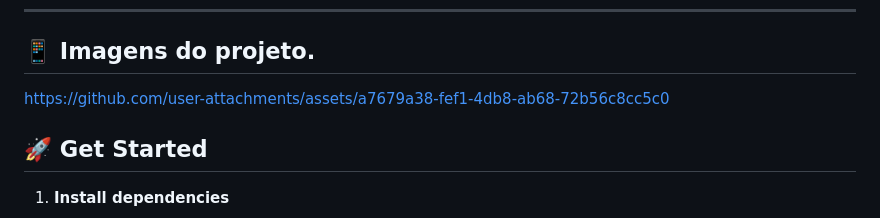
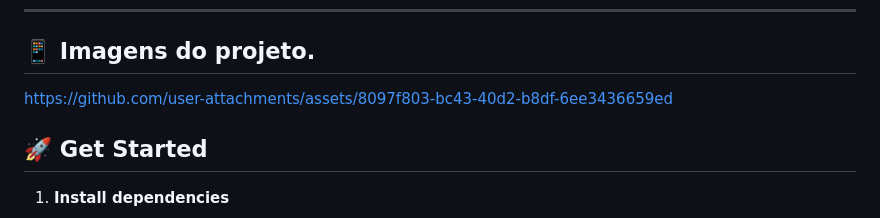
Before and after one commit to vitorsantabi/Music-Play-React-Native-app, a Markdown page: README.md, the part around the change. Drawn GitHub-style.

Commit message:
Replace old image link with new one
Updated image link in README.md.

```diff
--- a/README.md
+++ b/README.md
@@ -24,7 +24,10 @@ Este projeto apresenta uma interface premium com efeitos de glassmorphism, anima
 
 
 
-https://github.com/user-attachments/assets/a7679a38-fef1-4db8-ab68-72b56c8cc5c0
+
+
+https://github.com/user-attachments/assets/8097f803-bc43-40d2-b8df-6ee3436659ed
+
 
 
 
```
